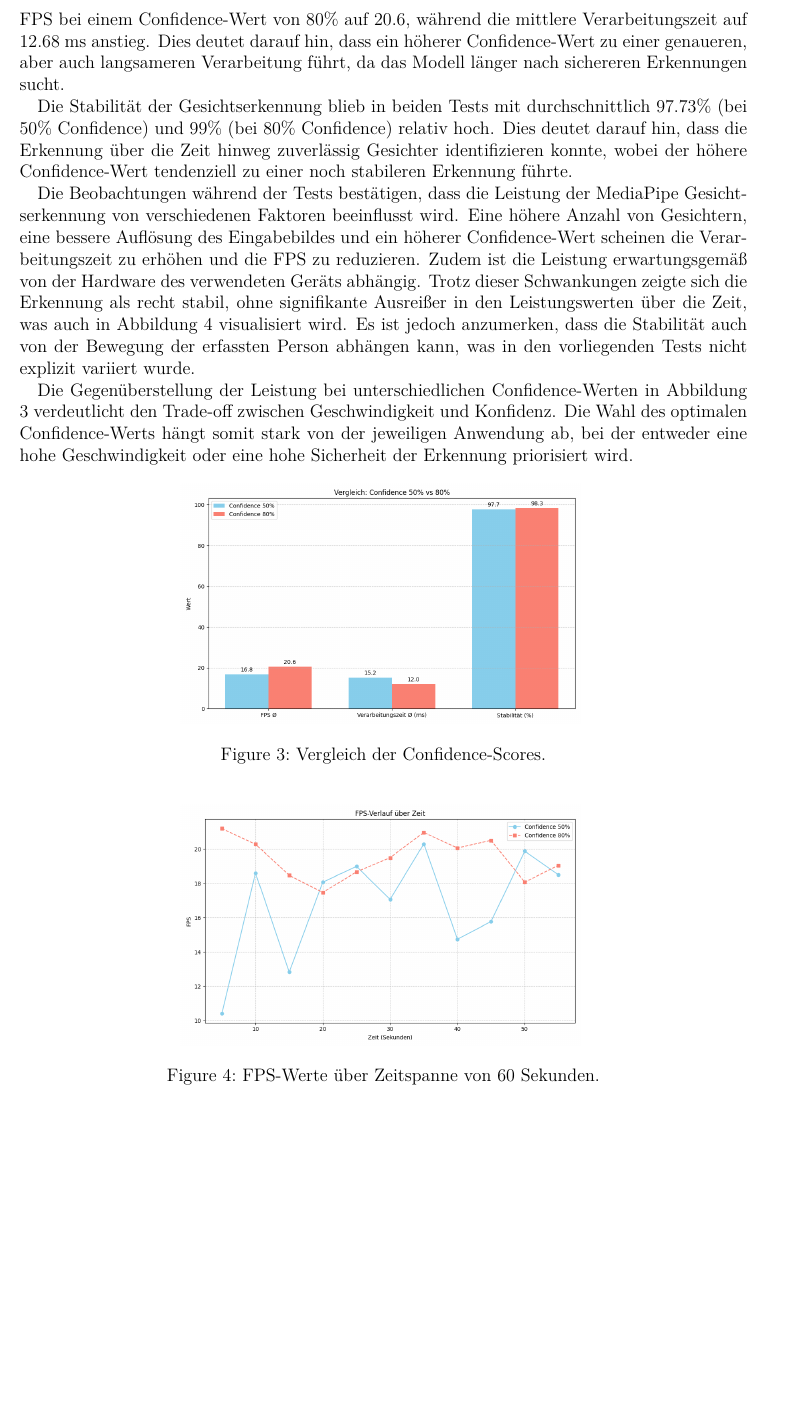
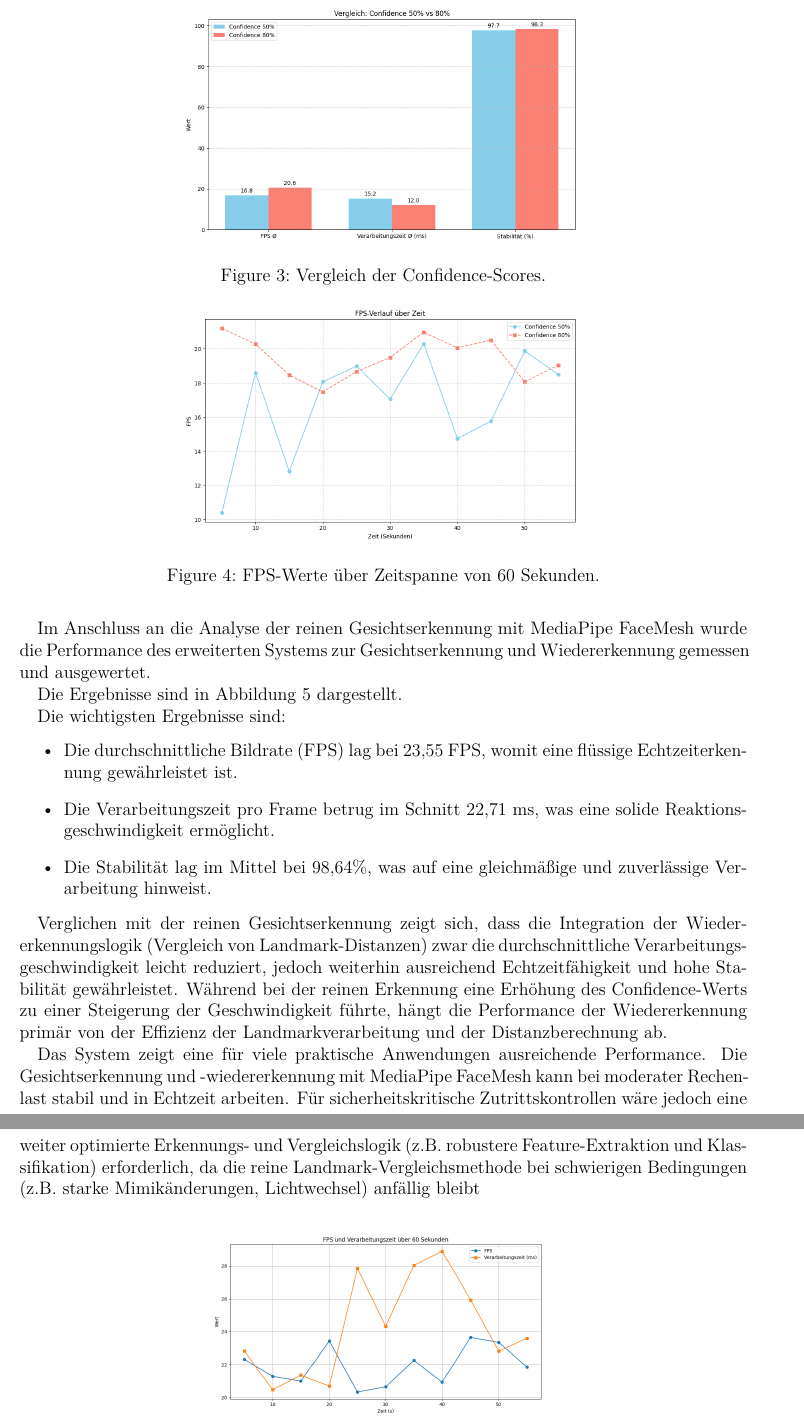
Before and after one commit to TOPR-yoloteam/YOLO, a LaTeX document (src/final_report/main.tex, which reads src/final_report/content/methodik.tex): part of page 28 of 37 before the commit and two parts of pages 28 and 29 of 37 after it, the two joined at a grey line, cut at the place of the change, the shorter picture padded with empty space. Compiled offline with pdfLaTeX.

Commit message:
fps metrik abschnitt mediapipe

```diff
--- a/src/final_report/content/methodik.tex
+++ b/src/final_report/content/methodik.tex
@@ -303,11 +296,7 @@ Für die Confidence-Werte von 50\% und 80\% wurde jeweils ein separater Test dur
 
-Die Ergebnisse zeigen deutlich, dass eine Erhöhung des Confidence-Schwellenwerts von 50\% auf 80\% einen signifikanten Einfluss auf die Inferenzgeschwindigkeit hat. Bei einem Confidence-Wert von 50\% wurde eine durchschnittliche Framerate von 27.16 FPS mit einer mittleren Verarbeitungszeit von 8.81 ms pro Frame erreicht. Im Gegensatz dazu sank die durchschnittliche FPS bei einem Confidence-Wert von 80\% auf 20.6, während die mittlere Verarbeitungszeit auf 12.68 ms anstieg. Dies deutet darauf hin, dass ein höherer Confidence-Wert zu einer genaueren, aber auch langsameren Verarbeitung führt, da das Modell länger nach sichereren Erkennungen sucht.
+Der FPS-Verlauf über die Zeit (Abbildung \ref{fig:fps_ueber_zeit}) bestätigt diese Tendenz, zeigt aber auch natürliche Schwankungen aufgrund variierender Bildinhalte (z.B. Bewegungen oder Mimik).
 
-Die Stabilität der Gesichtserkennung blieb in beiden Tests mit durchschnittlich 97.73\% (bei 50\% Confidence) und 99\% (bei 80\% Confidence) relativ hoch. Dies deutet darauf hin, dass die Erkennung über die Zeit hinweg zuverlässig Gesichter identifizieren konnte, wobei der höhere Confidence-Wert tendenziell zu einer noch stabileren Erkennung führte.
-
-Die Beobachtungen während der Tests bestätigen, dass die Leistung der MediaPipe Gesichtserkennung von verschiedenen Faktoren beeinflusst wird. Eine höhere Anzahl von Gesichtern, eine bessere Auflösung des Eingabebildes und ein höherer Confidence-Wert scheinen die Verarbeitungszeit zu erhöhen und die FPS zu reduzieren. Zudem ist die Leistung erwartungsgemäß von der Hardware des verwendeten Geräts abhängig. Trotz dieser Schwankungen zeigte sich die Erkennung als recht stabil, ohne signifikante Ausreißer in den Leistungswerten über die Zeit, was auch in Abbildung \ref{fig:fps_ueber_zeit} visualisiert wird. Es ist jedoch anzumerken, dass die Stabilität auch von der Bewegung der erfassten Person abhängen kann, was in den vorliegenden Tests nicht explizit variiert wurde.
-
-Die Gegenüberstellung der Leistung bei unterschiedlichen Confidence-Werten in Abbildung \ref{fig:vergleich_confidence} verdeutlicht den Trade-off zwischen Geschwindigkeit und Konfidenz. Die Wahl des optimalen Confidence-Werts hängt somit stark von der jeweiligen Anwendung ab, bei der entweder eine hohe Geschwindigkeit oder eine hohe Sicherheit der Erkennung priorisiert wird.
+Zusammengefasst führt ein höherer Confidence-Wert zu einer schnelleren und stabileren Erkennung, birgt jedoch das Risiko, dass echte Gesichter unter schwierigen Bedingungen übersehen werden. Die Wahl des optimalen Confidence-Werts stellt somit einen Kompromiss zwischen Geschwindigkeit und Erkennungsempfindlichkeit dar.
 
 \begin{figure}[ht]
     \centering
@@ -323,6 +312,32 @@ Die Gegenüberstellung der Leistung bei unterschiedlichen Confidence-Werten in A
     \caption{FPS-Werte über Zeitspanne von 60 Sekunden.}
     \label{fig:fps_ueber_zeit}
 \end{figure}
+
+
+Im Anschluss an die Analyse der reinen Gesichtserkennung mit MediaPipe FaceMesh wurde die Performance des erweiterten Systems zur Gesichtserkennung und Wiedererkennung gemessen und ausgewertet.
+
+Die Ergebnisse sind in Abbildung \ref{fig:fps_recognition_mediapipe} dargestellt.
+
+Die wichtigsten Ergebnisse sind:
+\begin{itemize}
+    \item Die durchschnittliche Bildrate (FPS) lag bei 23,55 FPS, womit eine flüssige Echtzeiterkennung gewährleistet ist.
+    \item Die Verarbeitungszeit pro Frame betrug im Schnitt 22,71 ms, was eine solide Reaktionsgeschwindigkeit ermöglicht.
+    \item Die Stabilität lag im Mittel bei 98,64\%, was auf eine gleichmäßige und zuverlässige Verarbeitung hinweist.
+\end{itemize}
+
+Verglichen mit der reinen Gesichtserkennung zeigt sich, dass die Integration der Wiedererkennungslogik (Vergleich von Landmark-Distanzen) zwar die durchschnittliche Verarbeitungsgeschwindigkeit leicht reduziert, jedoch weiterhin ausreichend Echtzeitfähigkeit und hohe Stabilität gewährleistet.
+Während bei der reinen Erkennung eine Erhöhung des Confidence-Werts zu einer Steigerung der Geschwindigkeit führte, hängt die Performance der Wiedererkennung primär von der Effizienz der Landmarkverarbeitung und der Distanzberechnung ab.
+
+Das System zeigt eine für viele praktische Anwendungen ausreichende Performance. Die Gesichtserkennung und -wiedererkennung mit MediaPipe FaceMesh kann bei moderater Rechenlast stabil und in Echtzeit arbeiten.
+Für sicherheitskritische Zutrittskontrollen wäre jedoch eine weiter optimierte Erkennungs- und Vergleichslogik (z.B. robustere Feature-Extraktion und Klassifikation) erforderlich, da die reine Landmark-Vergleichsmethode bei schwierigen Bedingungen (z.B. starke Mimikänderungen, Lichtwechsel) anfällig bleibt
+
+\begin{figure}[ht]
+    \centering
+    \includegraphics[width=0.55\textwidth]{data/FPS_and_Processing_Time.png}
+    \caption{FPS und Verarbeitungszeit bei Wiedererkennung.}
+    \label{fig:fps_recognition_mediapipe}
+\end{figure}
+
 
 \paragraph{Anwendungsbeispiel: Zutrittskontrollen}
 
```
Also changed, not shown: src/final_report/data/FPS_and_Processing_Time.png (added), src/final_report/content/methodik.tex (13 more changed lines), 1 other file.
